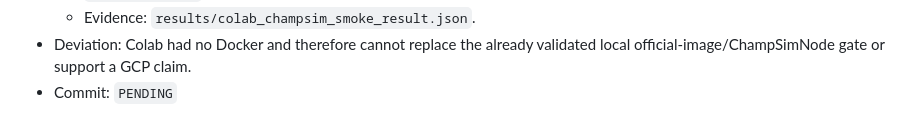
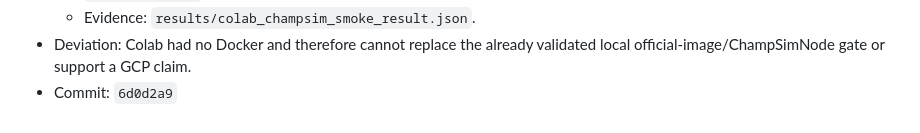
Before and after one commit to ListenJ/chia-repo-audit, a Markdown page: docs/operations-log.md, the part around the change. Rendered like a GitHub page.

Commit message:
docs: record Colab validation commit hash

```diff
--- a/docs/operations-log.md
+++ b/docs/operations-log.md
@@ -138,4 +138,4 @@
   - Evidence: `results/colab_champsim_smoke_result.json`.
 - Deviation: Colab had no Docker and therefore cannot replace the already
   validated local official-image/ChampSimNode gate or support a GCP claim.
-- Commit: `PENDING`
+- Commit: `6d0d2a9`
```
